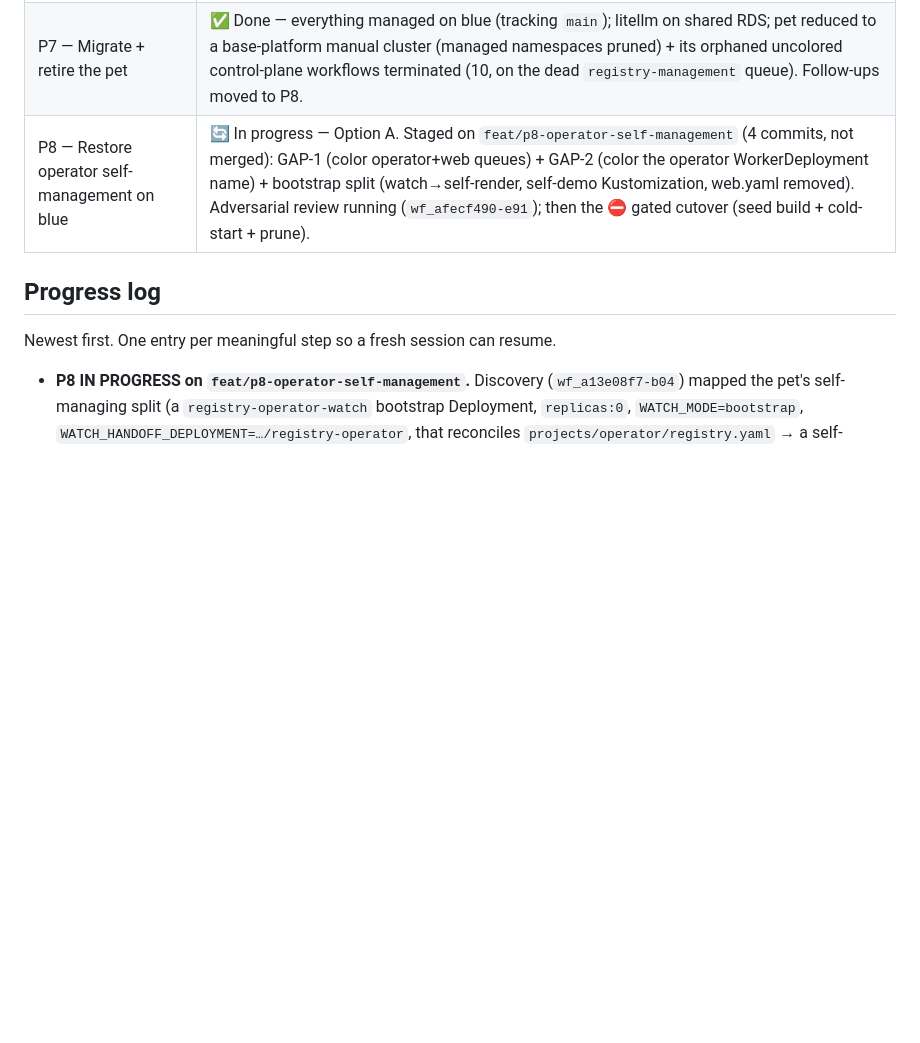
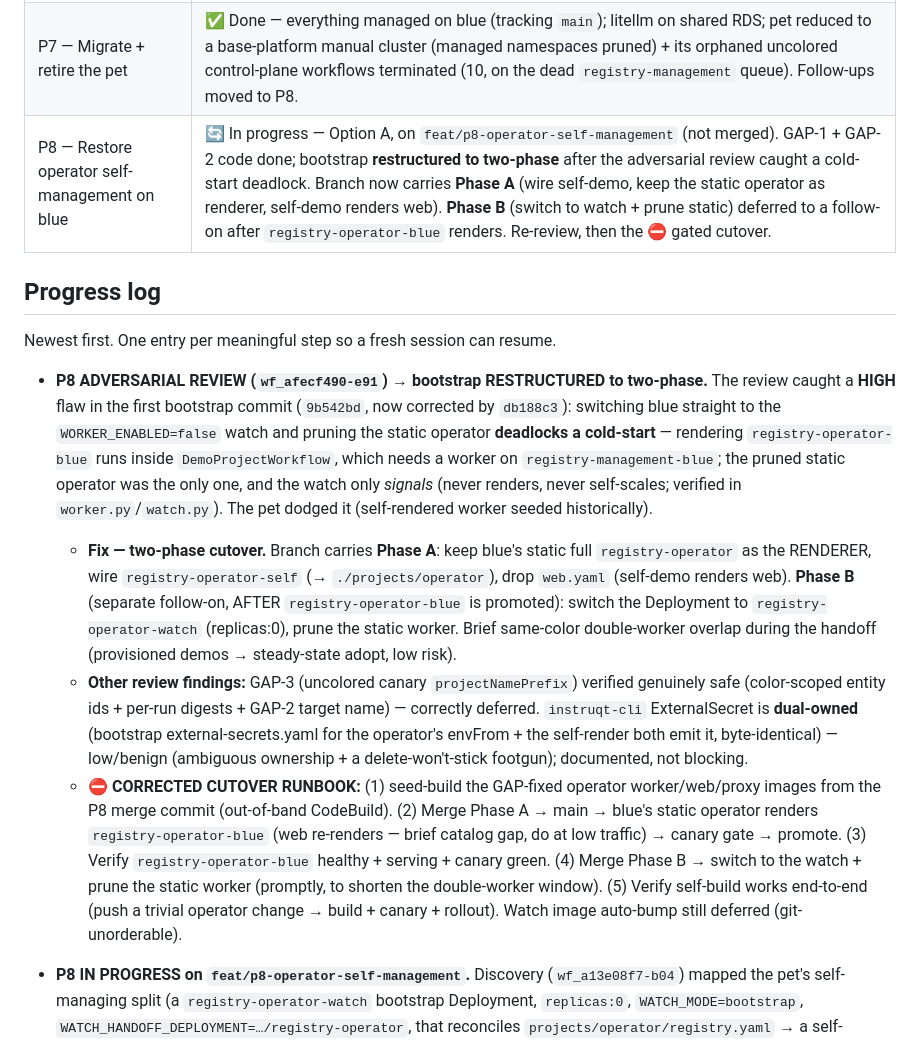
Before and after one commit to temporal-sa/tmprl-demo-cloud-registry, a Markdown page: docs/iac-migration-plan.md, the part around the change. GitHub-like rendering; blank space fills up the shorter version.

Commit message:
docs: P8 review findings + two-phase bootstrap restructure + cutover runbook
Records the adversarial review outcome: HIGH cold-start deadlock (watch-only
can't render → fixed by the two-phase restructure), GAP-3 verified safe,
instruqt-cli dual-ownership (low). Corrected cutover runbook: seed build →
merge phase A (static operator renders registry-operator-blue) → verify →
merge phase B (switch to watch + prune static).

Co-Authored-By: Claude Opus 4.8 (1M context) <noreply@anthropic.com>

```diff
--- a/docs/iac-migration-plan.md
+++ b/docs/iac-migration-plan.md
@@ -296,11 +296,38 @@ Each phase has an explicit test gate before moving on.
 | P5 — Operator cluster dimension | ✅ Done (gate passed: blue operator on `registry-management-blue` + `demo-project/blue/*` coexists with the pet's uncolored ids in ONE Temporal namespace, no cross-routing; throwaway demo reconciled on blue end-to-end — v3 IngressRoute + external-dns CNAME→live + wildcard TLS, HTTP 200 via public DNS; pet wildcard undisturbed; clean teardown) |
 | P6 — Blue/green cutover | ✅ Done (gate passed: stood up an ephemeral green [latest-GA = k8s 1.36, byte-identical to blue], warmed it with a green-only `p6-smoke`, flipped `live` blue→green [in-place alias UPSERT, demo followed via public DNS → HTTP 200 on green wildcard cert], rolled back green→blue, then destroyed green clean [0 orphans]; pet wildcard undisturbed throughout; `tofu plan` idempotent before + after) |
 | P7 — Migrate + retire the pet | ✅ Done — everything managed on blue (tracking `main`); litellm on shared RDS; pet reduced to a base-platform manual cluster (managed namespaces pruned) + its orphaned uncolored control-plane workflows terminated (10, on the dead `registry-management` queue). Follow-ups moved to P8. |
-| P8 — Restore operator self-management on blue | 🔄 In progress — Option A. Staged on `feat/p8-operator-self-management` (4 commits, not merged): GAP-1 (color operator+web queues) + GAP-2 (color the operator WorkerDeployment name) + bootstrap split (watch→self-render, self-demo Kustomization, web.yaml removed). Adversarial review running (`wf_afecf490-e91`); then the ⛔ gated cutover (seed build + cold-start + prune). |
+| P8 — Restore operator self-management on blue | 🔄 In progress — Option A, on `feat/p8-operator-self-management` (not merged). GAP-1 + GAP-2 code done; bootstrap **restructured to two-phase** after the adversarial review caught a cold-start deadlock. Branch now carries **Phase A** (wire self-demo, keep the static operator as renderer, self-demo renders web). **Phase B** (switch to watch + prune static) deferred to a follow-on after `registry-operator-blue` renders. Re-review, then the ⛔ gated cutover. |
 
 ## Progress log
 
 Newest first. One entry per meaningful step so a fresh session can resume.
+
+- **P8 ADVERSARIAL REVIEW (`wf_afecf490-e91`) → bootstrap RESTRUCTURED to two-phase.**
+  The review caught a **HIGH** flaw in the first bootstrap commit (`9b542bd`, now corrected by
+  `db188c3`): switching blue straight to the `WORKER_ENABLED=false` watch and pruning the static
+  operator **deadlocks a cold-start** — rendering `registry-operator-blue` runs inside
+  `DemoProjectWorkflow`, which needs a worker on `registry-management-blue`; the pruned static
+  operator was the only one, and the watch only *signals* (never renders, never self-scales;
+  verified in `worker.py`/`watch.py`). The pet dodged it (self-rendered worker seeded historically).
+  - **Fix — two-phase cutover.** Branch carries **Phase A**: keep blue's static full
+    `registry-operator` as the RENDERER, wire `registry-operator-self` (→ `./projects/operator`),
+    drop `web.yaml` (self-demo renders web). **Phase B** (separate follow-on, AFTER
+    `registry-operator-blue` is promoted): switch the Deployment to `registry-operator-watch`
+    (replicas:0), prune the static worker. Brief same-color double-worker overlap during the
+    handoff (provisioned demos → steady-state adopt, low risk).
+  - **Other review findings:** GAP-3 (uncolored canary `projectNamePrefix`) verified genuinely
+    safe (color-scoped entity ids + per-run digests + GAP-2 target name) — correctly deferred.
+    `instruqt-cli` ExternalSecret is **dual-owned** (bootstrap external-secrets.yaml for the
+    operator's envFrom + the self-render both emit it, byte-identical) — low/benign (ambiguous
+    ownership + a delete-won't-stick footgun); documented, not blocking.
+  - **⛔ CORRECTED CUTOVER RUNBOOK:** (1) seed-build the GAP-fixed operator worker/web/proxy images
+    from the P8 merge commit (out-of-band CodeBuild). (2) Merge Phase A → main → blue's static
+    operator renders `registry-operator-blue` (web re-renders — brief catalog gap, do at low
+    traffic) → canary gate → promote. (3) Verify `registry-operator-blue` healthy + serving +
+    canary green. (4) Merge Phase B → switch to the watch + prune the static worker (promptly, to
+    shorten the double-worker window). (5) Verify self-build works end-to-end (push a trivial
+    operator change → build + canary + rollout). Watch image auto-bump still deferred (git-<sha>
+    unorderable).
 
 - **P8 IN PROGRESS on `feat/p8-operator-self-management`.** Discovery (`wf_a13e08f7-b04`)
   mapped the pet's self-managing split (a `registry-operator-watch` bootstrap Deployment,
```
